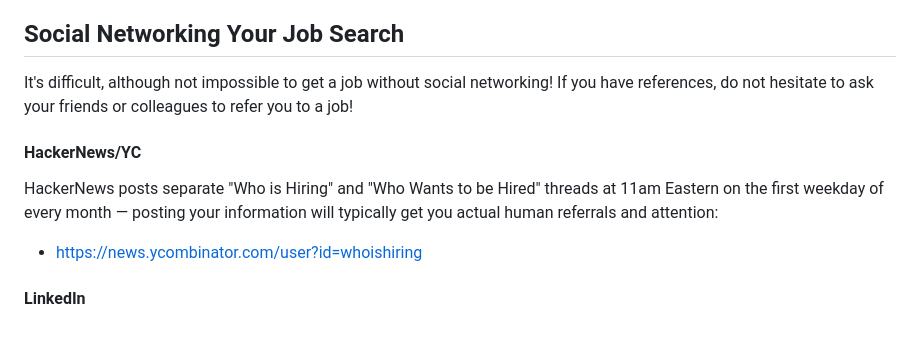
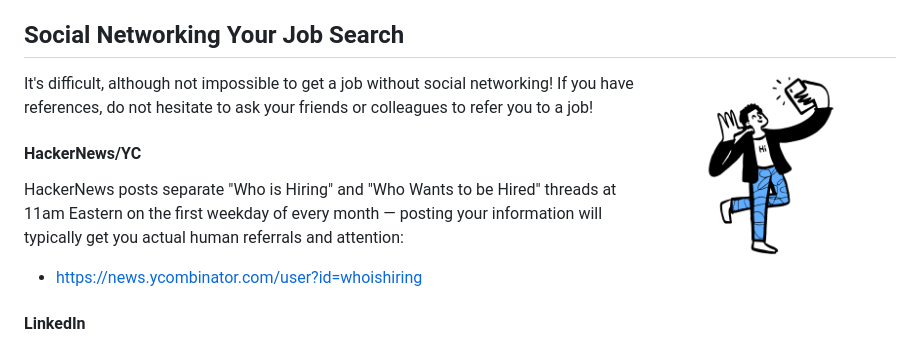
Before and after one commit to hdehal/job-search-resources, a Markdown page: README.md, the part around one of its changes. Rendered like a GitHub page; pictures changed too: images/SelfieDoodle.png (added).

```diff
--- a/README.md
+++ b/README.md
@@ -62,7 +62,7 @@ These modern job boards can be easily searched by Google, and filtered by your j
 - https://www.idealist.org
 
 ## Social Networking Your Job Search
-It's difficult, although not impossible to get a job without social networking! If you have references, do not hesitate to ask your friends or colleagues to refer you to a job!
+<img align="right" width="250" src="https://raw.githubusercontent.com/hdehal/job-search-resources/master/images/SelfieDoodle.png">It's difficult, although not impossible to get a job without social networking! If you have references, do not hesitate to ask your friends or colleagues to refer you to a job!
 #### HackerNews/YC
 HackerNews posts separate "Who is Hiring" and "Who Wants to be Hired" threads at 11am Eastern on the first weekday of every month — posting your information will typically get you actual human referrals and attention:
 - https://news.ycombinator.com/user?id=whoishiring
```
Also changed, not shown: other parts of README.md (+1 -0 lines).
